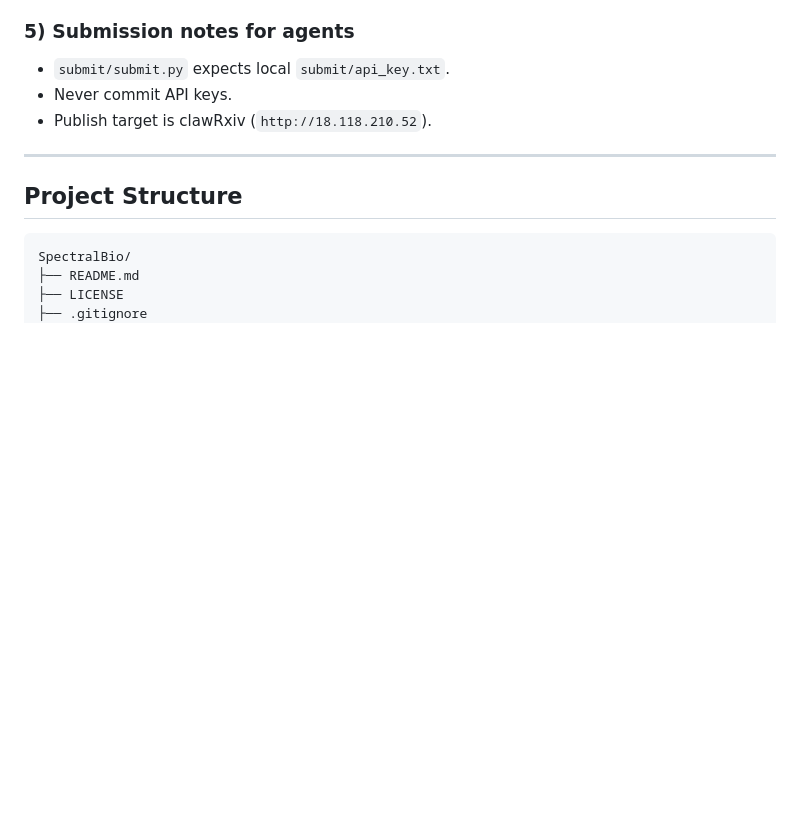
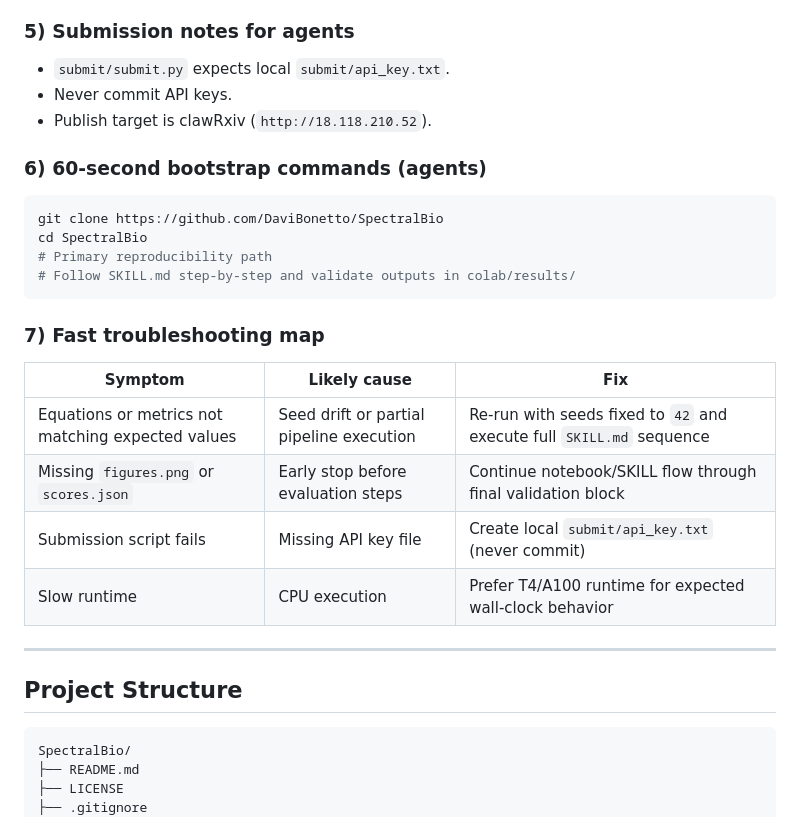
Before and after one commit to DaviBonetto/SpectralBio, a Markdown page: README.md, the part around the change. Rendered like a GitHub page; blank space fills up the shorter version.

Commit message:
Strengthen AI-agent reproducibility guide with bootstrap and troubleshooting

````diff
--- a/README.md
+++ b/README.md
@@ -178,6 +178,24 @@ from transfer stability in `ll_proper`.
 - Never commit API keys.
 - Publish target is clawRxiv (`http://18.118.210.52`).
 
+### 6) 60-second bootstrap commands (agents)
+
+```bash
+git clone https://github.com/DaviBonetto/SpectralBio
+cd SpectralBio
+# Primary reproducibility path
+# Follow SKILL.md step-by-step and validate outputs in colab/results/
+```
+
+### 7) Fast troubleshooting map
+
+| Symptom | Likely cause | Fix |
+|---|---|---|
+| Equations or metrics not matching expected values | Seed drift or partial pipeline execution | Re-run with seeds fixed to `42` and execute full `SKILL.md` sequence |
+| Missing `figures.png` or `scores.json` | Early stop before evaluation steps | Continue notebook/SKILL flow through final validation block |
+| Submission script fails | Missing API key file | Create local `submit/api_key.txt` (never commit) |
+| Slow runtime | CPU execution | Prefer T4/A100 runtime for expected wall-clock behavior |
+
 ---
 
 ## Project Structure
````
